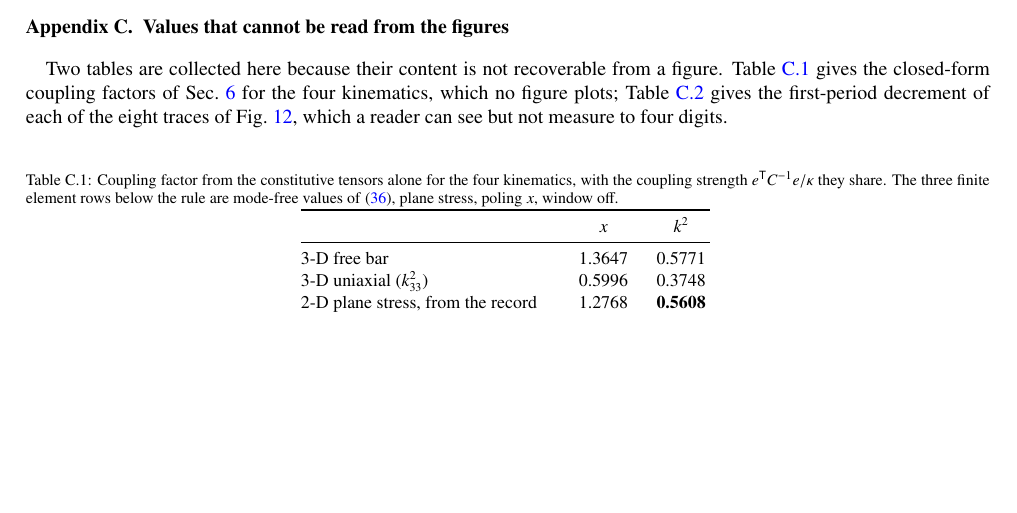
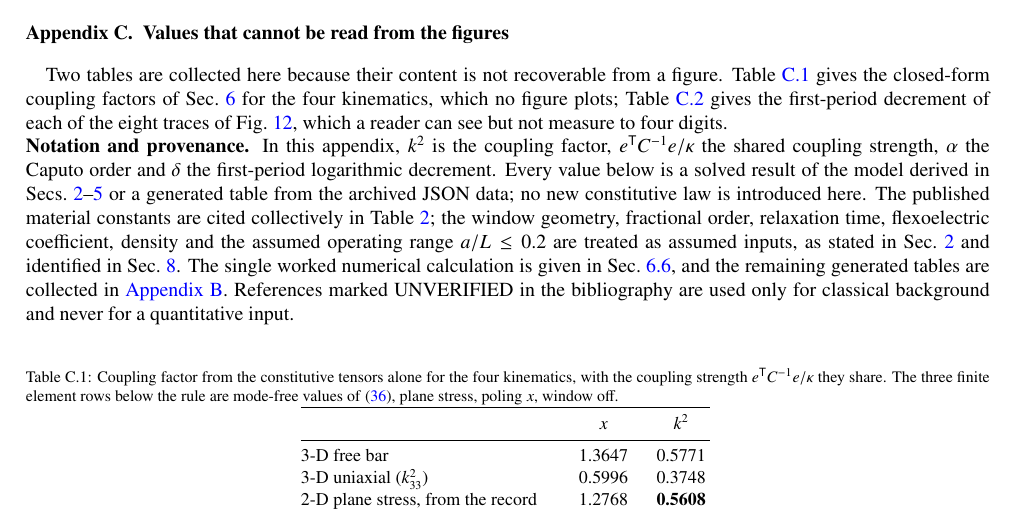
Before and after one commit to vipin-oss/NEW_FEM, a LaTeX paper (Paper_12/main.tex, which reads Paper_12/sec/93_appendixC.tex): part of page 31 of 35, cut so that both start at the same text, the shorter picture padded with empty space. Compiled offline with pdfLaTeX.

Commit message:
Appendix C: data-table notation and provenance
Co-authored-by: arena-agent <297053741+arena-agent@users.noreply.github.com>

```diff
--- a/Paper_12/sec/93_appendixC.tex
+++ b/Paper_12/sec/93_appendixC.tex
@@ -11,6 +11,21 @@ Sec.~\ref{sec:verification} for the four kinematics, which no figure plots;
 Table~\ref{tab:ringdown} gives the first-period decrement of each of the eight
 traces of Fig.~\ref{fig:ringdown}, which a reader can see but not measure to
 four digits.
+
+\noindent\textbf{Notation and provenance.} In this appendix, $k^2$ is the
+coupling factor, $e^{\mathsf T}C^{-1}e/\kappa$ the shared coupling strength,
+$\alpha$ the Caputo order and $\delta$ the first-period logarithmic decrement.
+Every value below is a solved result of the model derived in
+Secs.~\ref{sec:formulation}--\ref{sec:fem} or a generated table from the
+archived JSON data; no new constitutive law is introduced here. The published
+material constants are cited collectively in Table~\ref{tab:params}; the
+window geometry, fractional order, relaxation time, flexoelectric coefficient,
+density and the assumed operating range $a/L\le0.2$ are treated as assumed
+inputs, as stated in Sec.~\ref{sec:formulation} and identified in
+Sec.~\ref{sec:calibration}. The single worked numerical calculation is given
+in Sec.~\ref{sec:worked}, and the remaining generated tables are collected in
+\ref{app:verification}. References marked UNVERIFIED in the bibliography are
+used only for classical background and never for a quantitative input.
 
 \begin{table}[!htbp]
 \centering
```
